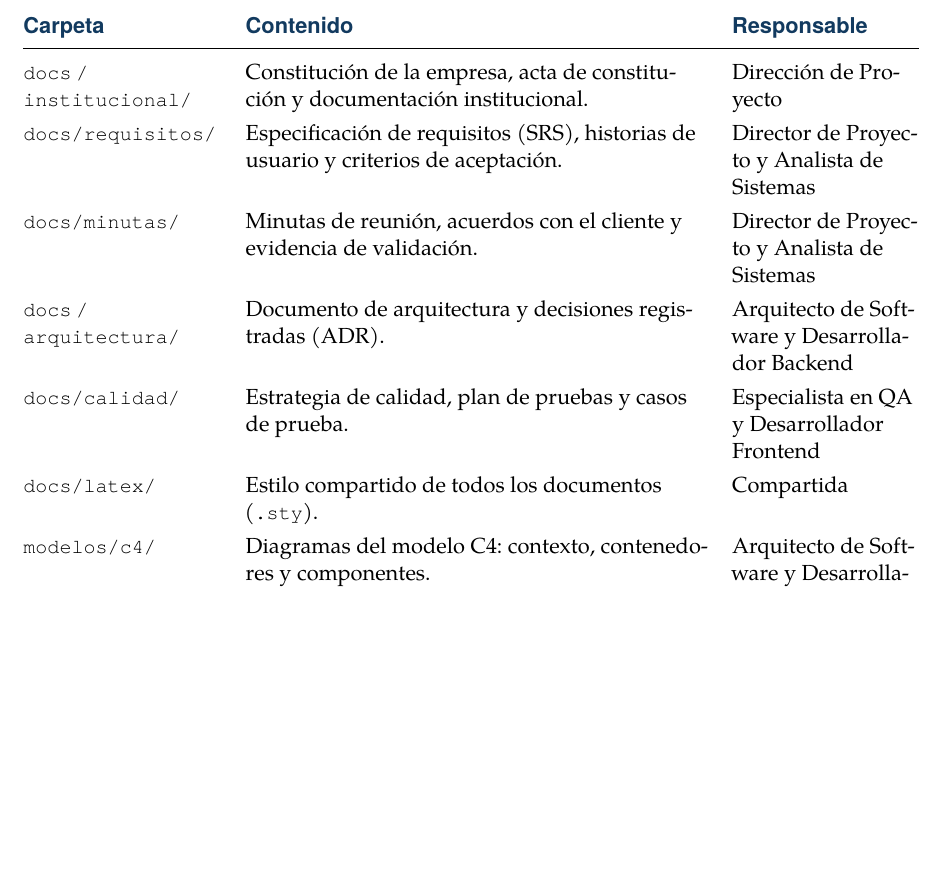
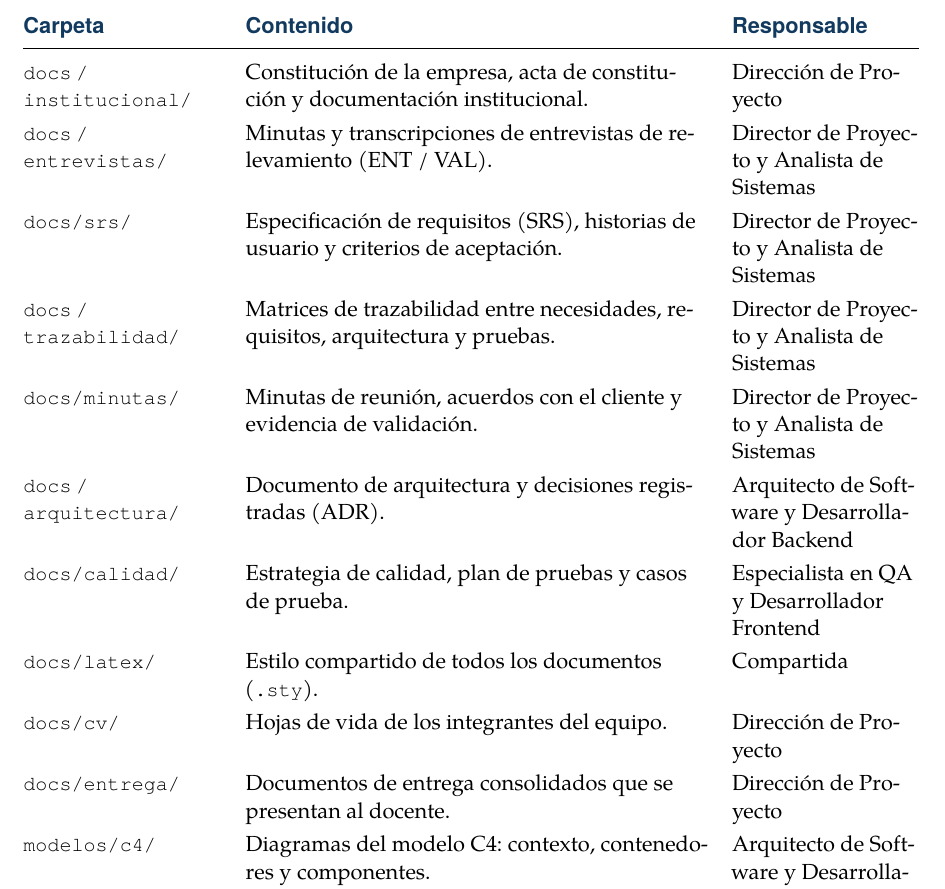
Before and after one commit to daniel69zz/legasoft, a LaTeX document (docs/entrega/entrega-fase1.tex, which reads docs/institucional/anexo-infraestructura.tex): part of page 19 of 33, cut so that both start at the same text, the shorter picture padded with empty space. Compiled offline with XeLaTeX.

Commit message:
docs: actualizar estructura de carpetas en anexo de infraestructura

```diff
--- a/docs/institucional/anexo-infraestructura.tex
+++ b/docs/institucional/anexo-infraestructura.tex
@@ -39,11 +39,15 @@ contiene.
 \sffamily\bfseries\color{lgPrimario}Responsable \\
 \midrule
 \ruta{docs/institucional/} & Constitución de la empresa, acta de constitución y documentación institucional. & Dirección de Proyecto \\
-\ruta{docs/requisitos/}    & Especificación de requisitos (SRS), historias de usuario y criterios de aceptación. & \lgDirectorRol \\
+\ruta{docs/entrevistas/}   & Minutas y transcripciones de entrevistas de relevamiento (ENT / VAL). & \lgDirectorRol \\
+\ruta{docs/srs/}           & Especificación de requisitos (SRS), historias de usuario y criterios de aceptación. & \lgDirectorRol \\
+\ruta{docs/trazabilidad/}  & Matrices de trazabilidad entre necesidades, requisitos, arquitectura y pruebas. & \lgDirectorRol \\
 \ruta{docs/minutas/}       & Minutas de reunión, acuerdos con el cliente y evidencia de validación. & \lgDirectorRol \\
 \ruta{docs/arquitectura/}  & Documento de arquitectura y decisiones registradas (ADR). & \lgArquitectoRol \\
 \ruta{docs/calidad/}       & Estrategia de calidad, plan de pruebas y casos de prueba. & \lgQARol \\
 \ruta{docs/latex/}         & Estilo compartido de todos los documentos (\ruta{.sty}). & Compartida \\
+\ruta{docs/cv/}            & Hojas de vida de los integrantes del equipo. & Dirección de Proyecto \\
+\ruta{docs/entrega/}       & Documentos de entrega consolidados que se presentan al docente. & Dirección de Proyecto \\
 \ruta{modelos/c4/}         & Diagramas del modelo C4: contexto, contenedores y componentes. & \lgArquitectoRol \\
 \ruta{modelos/uml/}        & Diagramas UML: casos de uso, clases y secuencia. & \lgArquitectoRol \\
 \ruta{modelos/bpmn/}       & Modelos de procesos de negocio AS-IS y TO-BE. & \lgDirectorRol \\
```
